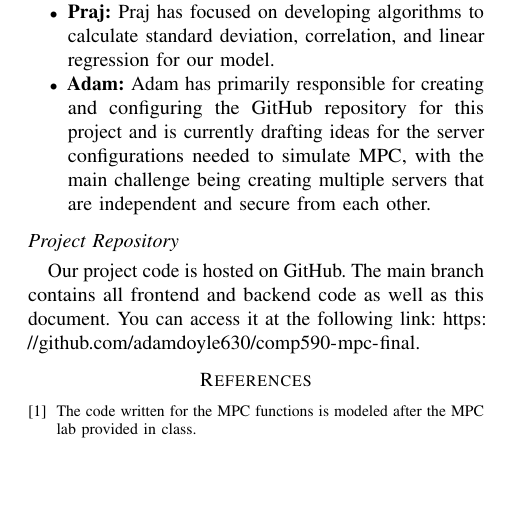
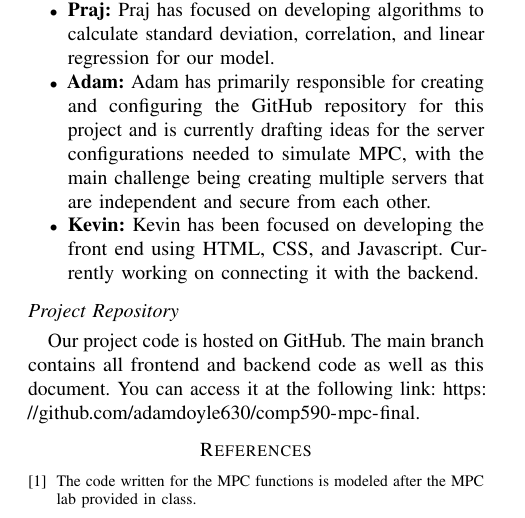
Before and after one commit to adamdoyle630/comp590-mpc-final, a LaTeX paper (Project_Update_Template/project_template.tex): part of page 2 of 2, cut so that both start at the same text, the shorter picture padded with empty space. Compiled offline with pdfLaTeX.

Commit message:
Updated my role

```diff
--- a/Project_Update_Template/project_template.tex
+++ b/Project_Update_Template/project_template.tex
@@ -74,6 +74,8 @@ This brief overview of your solution should give enough detail to convince the r
     \item \textbf{Praj:} Praj has focused on developing algorithms to calculate standard deviation, correlation, and linear regression for our model.
 
     \item \textbf{Adam:} Adam has primarily responsible for creating and configuring the GitHub repository for this project and is currently drafting ideas for the server configurations needed to simulate MPC, with the main challenge being creating multiple servers that are independent and secure from each other.
+
+    \item \textbf{Kevin:} Kevin has been focused on developing the front end using HTML, CSS, and Javascript. Currently working on connecting it with the backend.
 \end{itemize}
 
 \subsection*{Project Repository}
```
